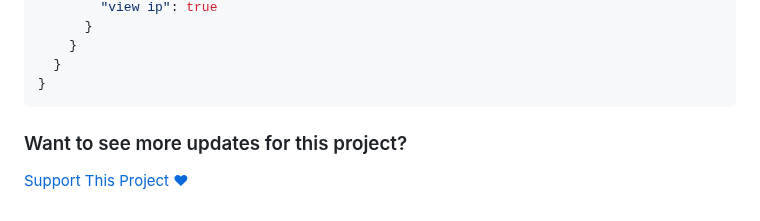
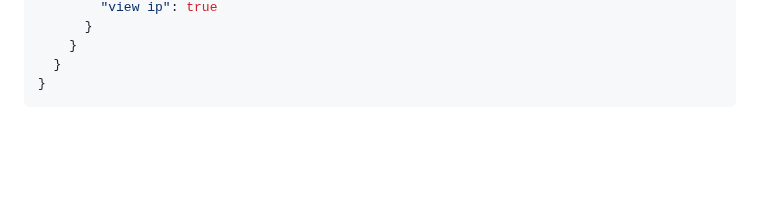
Before and after one commit to Pterify/FlexaCP, a Markdown page: README.md, the part around the change. GitHub-like rendering; blank space fills up the shorter version.

````diff
--- a/README.md
+++ b/README.md
@@ -320,6 +320,3 @@ server {
   }
 }
 ```
-
-### Want to see more updates for this project? <br>
-[Support This Project ❤](https://www.patreon.com/pterify/membership)
````
